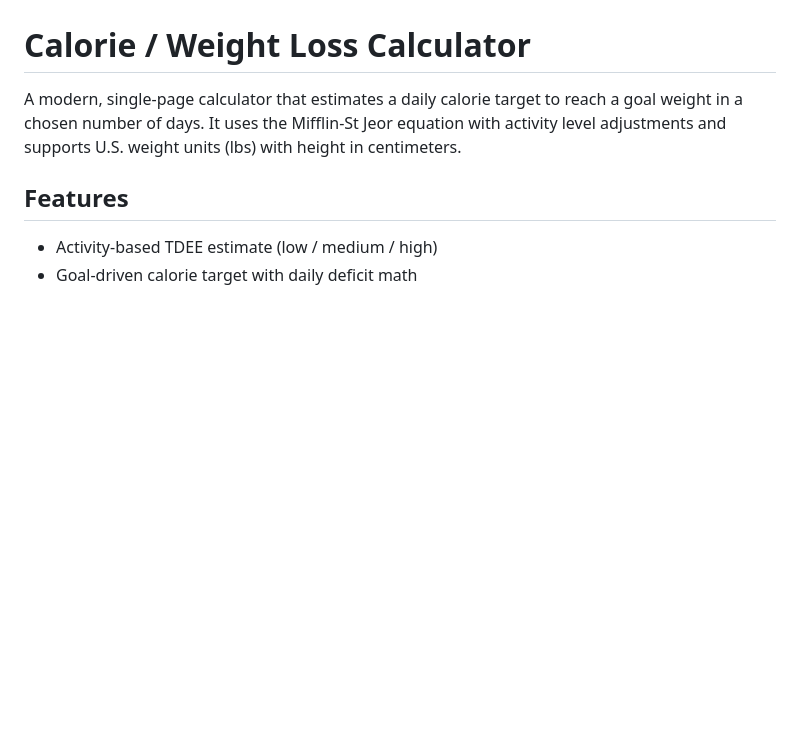
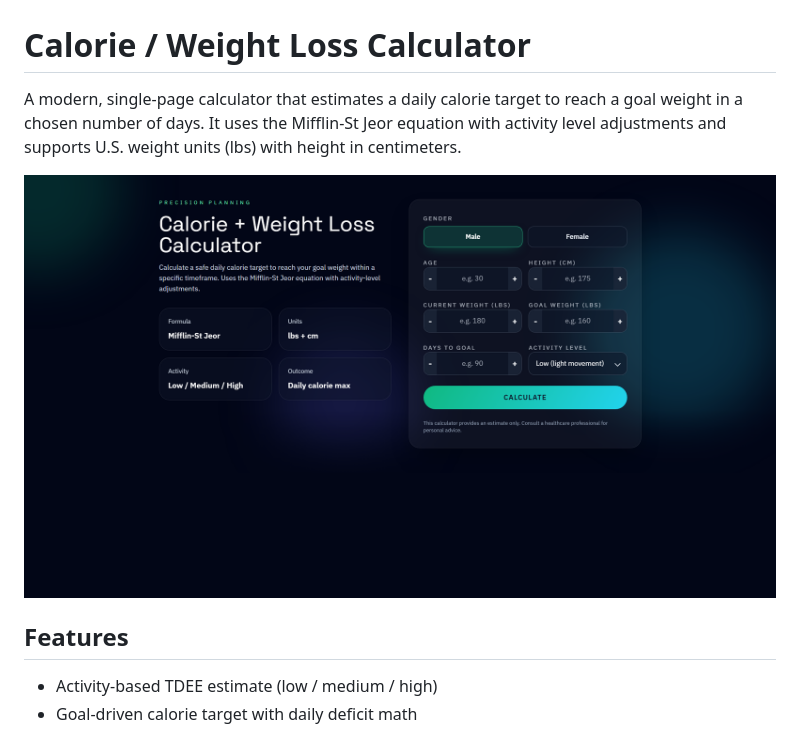
Before and after one commit to LRSORRENTI/Caloric-Deficit-Calculator, a Markdown page: README.md, the part around the change. Rendered like a GitHub page; pictures changed too: img/app-image.png (added); blank space fills up the shorter version.

Commit message:
added app image

```diff
--- a/README.md
+++ b/README.md
@@ -3,6 +3,8 @@
 A modern, single-page calculator that estimates a daily calorie target to reach a goal
 weight in a chosen number of days. It uses the Mifflin-St Jeor equation with activity
 level adjustments and supports U.S. weight units (lbs) with height in centimeters.
+
+![App preview](img/app-image.png)
 
 ## Features
 
```
